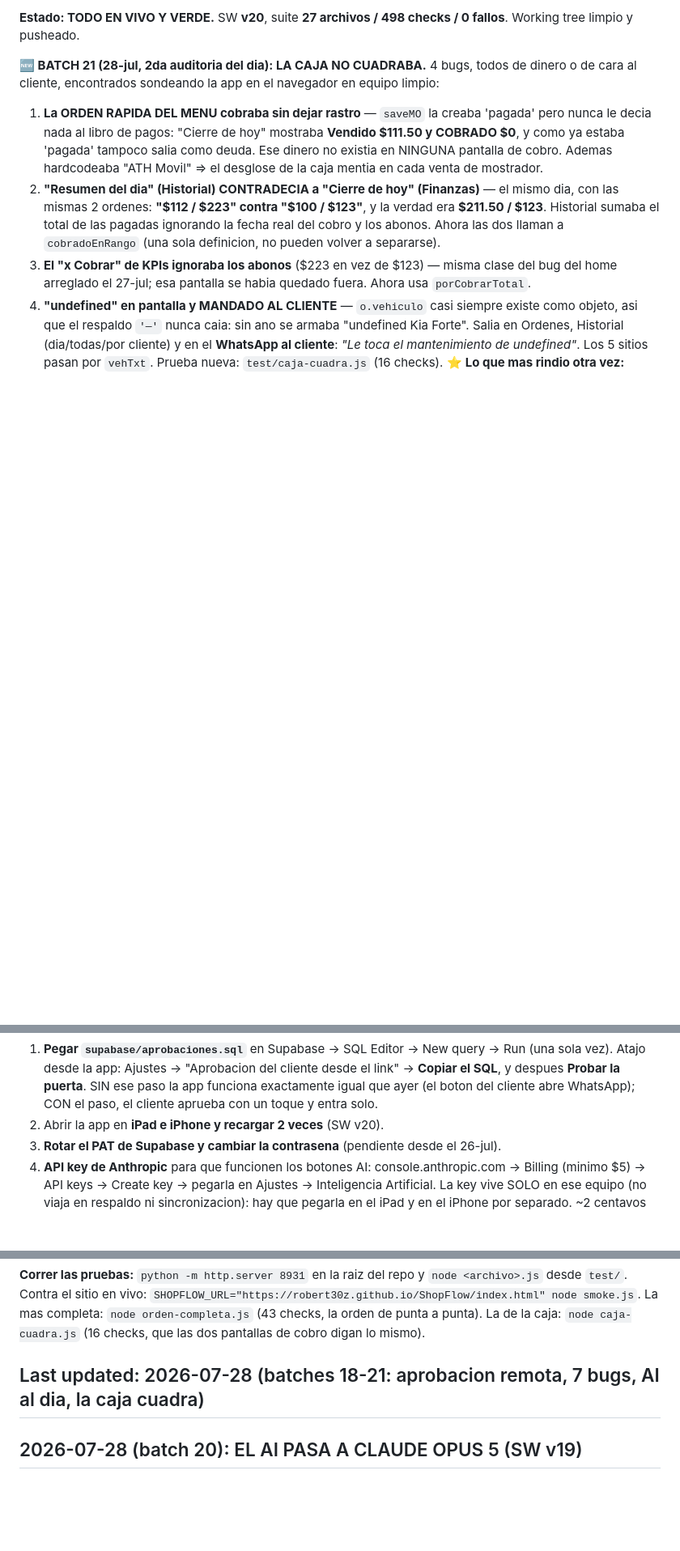
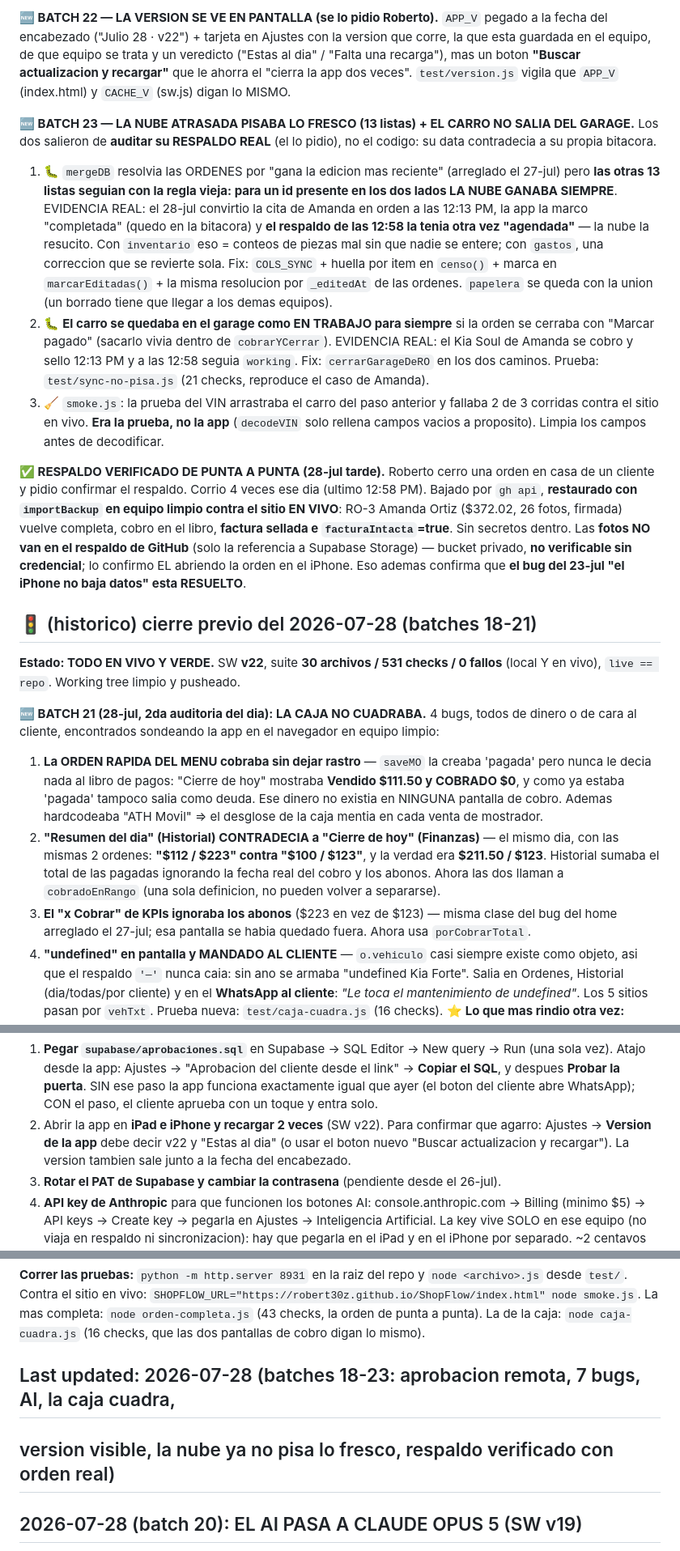
Before and after one commit to Robert30z/ShopFlow, a Markdown page: STATE.md, 3 parts joined by grey strips. Shown at 81% size. Rendered like a GitHub page; blank space fills up the shorter version.

Commit message:
STATE: batches 22-23 + respaldo verificado con orden real
Co-Authored-By: Claude Opus 5 <noreply@anthropic.com>
Claude-Session: https://claude.ai/code/session_01YHmWmMgPFGTLhBjZhjqPCS

```diff
--- a/STATE.md
+++ b/STATE.md
@@ -6,5 +6,42 @@
 
-**Estado: TODO EN VIVO Y VERDE.** SW **v20**, suite **27 archivos / 498 checks / 0 fallos**.
+**🆕 BATCH 22 — LA VERSION SE VE EN PANTALLA (se lo pidio Roberto).** `APP_V` pegado a la fecha del
+encabezado ("Julio 28 · v22") + tarjeta en Ajustes con la version que corre, la que esta guardada
+en el equipo, de que equipo se trata y un veredicto ("Estas al dia" / "Falta una recarga"), mas un
+boton **"Buscar actualizacion y recargar"** que le ahorra el "cierra la app dos veces".
+`test/version.js` vigila que `APP_V` (index.html) y `CACHE_V` (sw.js) digan lo MISMO.
+
+**🆕 BATCH 23 — LA NUBE ATRASADA PISABA LO FRESCO (13 listas) + EL CARRO NO SALIA DEL GARAGE.**
+Los dos salieron de **auditar su RESPALDO REAL** (el lo pidio), no el codigo: su data contradecia
+a su propia bitacora.
+1. 🐛 `mergeDB` resolvia las ORDENES por "gana la edicion mas reciente" (arreglado el 27-jul) pero
+   **las otras 13 listas seguian con la regla vieja: para un id presente en los dos lados LA NUBE
+   GANABA SIEMPRE**. EVIDENCIA REAL: el 28-jul convirtio la cita de Amanda en orden a las 12:13 PM,
+   la app la marco "completada" (quedo en la bitacora) y **el respaldo de las 12:58 la tenia otra
+   vez "agendada"** — la nube la resucito. Con `inventario` eso = conteos de piezas mal sin que
+   nadie se entere; con `gastos`, una correccion que se revierte sola.
+   Fix: `COLS_SYNC` + huella por item en `censo()` + marca en `marcarEditadas()` + la misma
+   resolucion por `_editedAt` de las ordenes. `papelera` se queda con la union (un borrado tiene
+   que llegar a los demas equipos).
+2. 🐛 **El carro se quedaba en el garage como EN TRABAJO para siempre** si la orden se cerraba con
+   "Marcar pagado" (sacarlo vivia dentro de `cobrarYCerrar`). EVIDENCIA REAL: el Kia Soul de Amanda
+   se cobro y sello 12:13 PM y a las 12:58 seguia `working`. Fix: `cerrarGarageDeRO` en los dos
+   caminos. Prueba: `test/sync-no-pisa.js` (21 checks, reproduce el caso de Amanda).
+3. 🧹 `smoke.js`: la prueba del VIN arrastraba el carro del paso anterior y fallaba 2 de 3 corridas
+   contra el sitio en vivo. **Era la prueba, no la app** (`decodeVIN` solo rellena campos vacios a
+   proposito). Limpia los campos antes de decodificar.
+
+**✅ RESPALDO VERIFICADO DE PUNTA A PUNTA (28-jul tarde).** Roberto cerro una orden en casa de un
+cliente y pidio confirmar el respaldo. Corrio 4 veces ese dia (ultimo 12:58 PM). Bajado por
+`gh api`, **restaurado con `importBackup` en equipo limpio contra el sitio EN VIVO**: RO-3 Amanda
+Ortiz ($372.02, 26 fotos, firmada) vuelve completa, cobro en el libro, **factura sellada e
+`facturaIntacta`=true**. Sin secretos dentro. Las **fotos NO van en el respaldo de GitHub** (solo
+la referencia a Supabase Storage) — bucket privado, **no verificable sin credencial**; lo confirmo
+EL abriendo la orden en el iPhone. Eso ademas confirma que **el bug del 23-jul "el iPhone no baja
+datos" esta RESUELTO**.
+
+## 🚦 (historico) cierre previo del 2026-07-28 (batches 18-21)
+
+**Estado: TODO EN VIVO Y VERDE.** SW **v22**, suite **30 archivos / 531 checks / 0 fallos** (local Y en vivo), `live == repo`.
 Working tree limpio y pusheado.
 
 **🆕 BATCH 21 (28-jul, 2da auditoria del dia): LA CAJA NO CUADRABA.** 4 bugs, todos de dinero o
@@ -31,7 +68,9 @@ MISMO a dos pantallas distintas y comparar** — los 3 primeros bugs salieron de
    vez). Atajo desde la app: Ajustes -> "Aprobacion del cliente desde el link" -> **Copiar el SQL**,
    y despues **Probar la puerta**. SIN ese paso la app funciona exactamente igual que ayer (el
    boton del cliente abre WhatsApp); CON el paso, el cliente aprueba con un toque y entra solo.
-2. Abrir la app en **iPad e iPhone y recargar 2 veces** (SW v20).
+2. Abrir la app en **iPad e iPhone y recargar 2 veces** (SW v22). Para confirmar que agarro:
+   Ajustes -> **Version de la app** debe decir v22 y "Estas al dia" (o usar el boton nuevo
+   "Buscar actualizacion y recargar"). La version tambien sale junto a la fecha del encabezado.
 3. **Rotar el PAT de Supabase y cambiar la contrasena** (pendiente desde el 26-jul).
 4. **API key de Anthropic** para que funcionen los botones AI: console.anthropic.com -> Billing
    (minimo $5) -> API keys -> Create key -> pegarla en Ajustes -> Inteligencia Artificial. La key
@@ -77,7 +116,8 @@ desde `test/`. Contra el sitio en vivo: `SHOPFLOW_URL="https://robert30z.github.
 La mas completa: `node orden-completa.js` (43 checks, la orden de punta a punta).
 La de la caja: `node caja-cuadra.js` (16 checks, que las dos pantallas de cobro digan lo mismo).
 
-## Last updated: 2026-07-28 (batches 18-21: aprobacion remota, 7 bugs, AI al dia, la caja cuadra)
+## Last updated: 2026-07-28 (batches 18-23: aprobacion remota, 7 bugs, AI, la caja cuadra,
+## version visible, la nube ya no pisa lo fresco, respaldo verificado con orden real)
 
 ## 2026-07-28 (batch 20): EL AI PASA A CLAUDE OPUS 5 (SW v19)
 `aiFetch` llamaba a `claude-opus-4-8`. Ahora **`claude-opus-5`**, con dos decisiones a proposito:
```
Also changed, not shown: other parts of STATE.md (+1 -1 lines).
